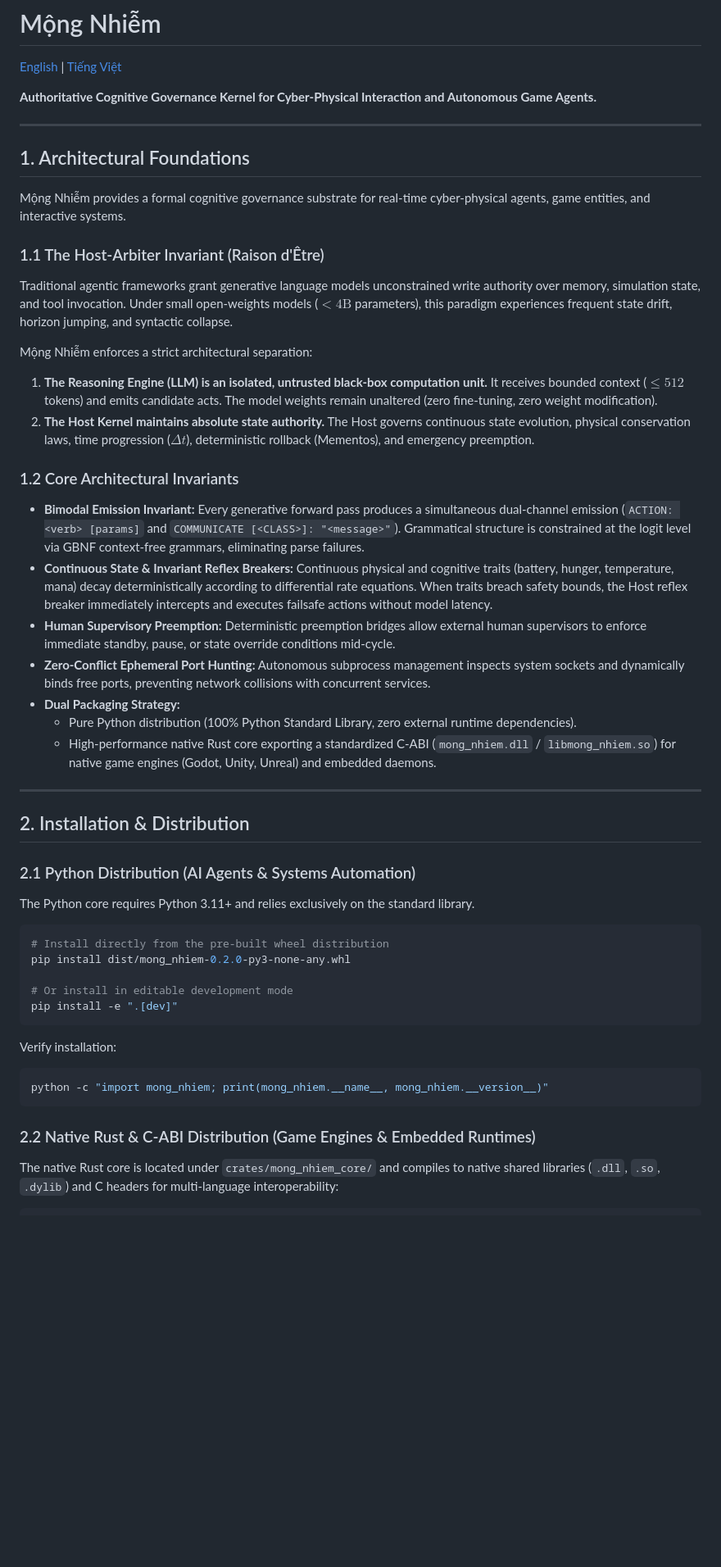
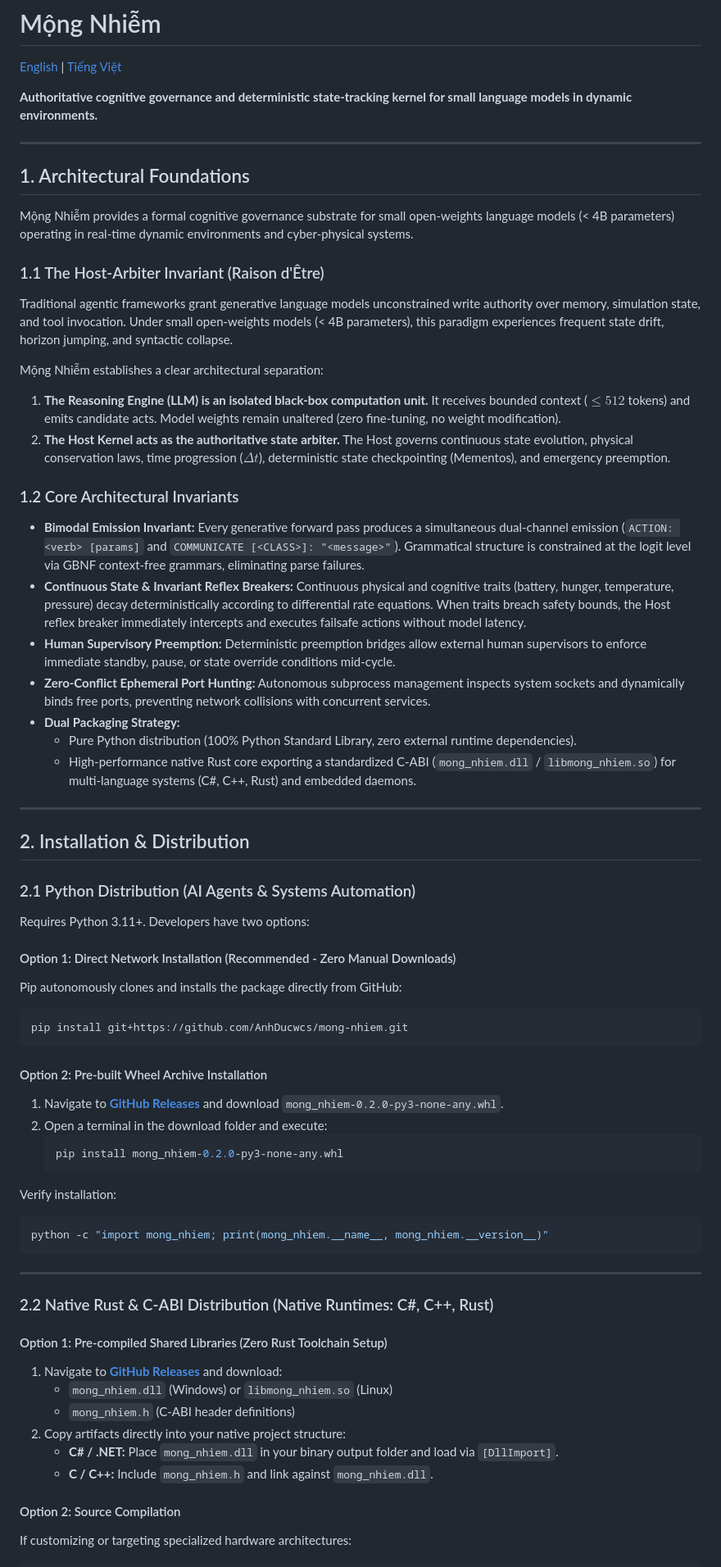
Before and after one commit to AnhDucwcs/mong-nhiem, a Markdown page: README.md, the part around one of its changes. Shown at 82% size. GitHub-like rendering; blank space fills up the shorter version.

Commit message:
docs: standardize academic identity and remove game overreach from bilingual readmes

````diff
--- a/README.md
+++ b/README.md
@@ -2,29 +2,29 @@
 
 [English](README.md) | [Tiếng Việt](README_vi.md)
 
-**Authoritative Cognitive Governance Kernel for Cyber-Physical Interaction and Autonomous Game Agents.**
+**Authoritative cognitive governance and deterministic state-tracking kernel for small language models in dynamic environments.**
 
 ---
 
 ## 1. Architectural Foundations
 
-Mộng Nhiễm provides a formal cognitive governance substrate for real-time cyber-physical agents, game entities, and interactive systems.
+Mộng Nhiễm provides a formal cognitive governance substrate for small open-weights language models (< 4B parameters) operating in real-time dynamic environments and cyber-physical systems.
 
 ### 1.1 The Host-Arbiter Invariant (Raison d'Être)
-Traditional agentic frameworks grant generative language models unconstrained write authority over memory, simulation state, and tool invocation. Under small open-weights models ($< 4\text{B}$ parameters), this paradigm experiences frequent state drift, horizon jumping, and syntactic collapse.
+Traditional agentic frameworks grant generative language models unconstrained write authority over memory, simulation state, and tool invocation. Under small open-weights models (< 4B parameters), this paradigm experiences frequent state drift, horizon jumping, and syntactic collapse.
 
-Mộng Nhiễm enforces a strict architectural separation:
-1. **The Reasoning Engine (LLM) is an isolated, untrusted black-box computation unit.** It receives bounded context ($\le 512$ tokens) and emits candidate acts. The model weights remain unaltered (zero fine-tuning, zero weight modification).
-2. **The Host Kernel maintains absolute state authority.** The Host governs continuous state evolution, physical conservation laws, time progression ($\Delta t$), deterministic rollback (Mementos), and emergency preemption.
+Mộng Nhiễm establishes a clear architectural separation:
+1. **The Reasoning Engine (LLM) is an isolated black-box computation unit.** It receives bounded context ($\le 512$ tokens) and emits candidate acts. Model weights remain unaltered (zero fine-tuning, no weight modification).
+2. **The Host Kernel acts as the authoritative state arbiter.** The Host governs continuous state evolution, physical conservation laws, time progression ($\Delta t$), deterministic state checkpointing (Mementos), and emergency preemption.
 
 ### 1.2 Core Architectural Invariants
 - **Bimodal Emission Invariant:** Every generative forward pass produces a simultaneous dual-channel emission (`ACTION: <verb> [params]` and `COMMUNICATE [<CLASS>]: "<message>"`). Grammatical structure is constrained at the logit level via GBNF context-free grammars, eliminating parse failures.
-- **Continuous State & Invariant Reflex Breakers:** Continuous physical and cognitive traits (battery, hunger, temperature, mana) decay deterministically according to differential rate equations. When traits breach safety bounds, the Host reflex breaker immediately intercepts and executes failsafe actions without model latency.
+- **Continuous State & Invariant Reflex Breakers:** Continuous physical and cognitive traits (battery, hunger, temperature, pressure) decay deterministically according to differential rate equations. When traits breach safety bounds, the Host reflex breaker immediately intercepts and executes failsafe actions without model latency.
 - **Human Supervisory Preemption:** Deterministic preemption bridges allow external human supervisors to enforce immediate standby, pause, or state override conditions mid-cycle.
 - **Zero-Conflict Ephemeral Port Hunting:** Autonomous subprocess management inspects system sockets and dynamically binds free ports, preventing network collisions with concurrent services.
 - **Dual Packaging Strategy:**
   - Pure Python distribution (100% Python Standard Library, zero external runtime dependencies).
-  - High-performance native Rust core exporting a standardized C-ABI (`mong_nhiem.dll` / `libmong_nhiem.so`) for native game engines (Godot, Unity, Unreal) and embedded daemons.
+  - High-performance native Rust core exporting a standardized C-ABI (`mong_nhiem.dll` / `libmong_nhiem.so`) for multi-language systems (C#, C++, Rust) and embedded daemons.
 
 ---
 
@@ -32,23 +32,38 @@ Mộng Nhiễm enforces a strict architectural separation:
 
 ### 2.1 Python Distribution (AI Agents & Systems Automation)
 
-The Python core requires Python 3.11+ and relies exclusively on the standard library.
+Requires Python 3.11+. Developers have two options:
 
+#### Option 1: Direct Network Installation (Recommended - Zero Manual Downloads)
+Pip autonomously clones and installs the package directly from GitHub:
 ```powershell
-# Install directly from the pre-built wheel distribution
-pip install dist/mong_nhiem-0.2.0-py3-none-any.whl
+pip install git+https://github.com/AnhDucwcs/mong-nhiem.git
+```
 
-# Or install in editable development mode
-pip install -e ".[dev]"
-```
+#### Option 2: Pre-built Wheel Archive Installation
+1. Navigate to **[GitHub Releases](https://github.com/AnhDucwcs/mong-nhiem/releases)** and download `mong_nhiem-0.2.0-py3-none-any.whl`.
+2. Open a terminal in the download folder and execute:
+   ```powershell
+   pip install mong_nhiem-0.2.0-py3-none-any.whl
+   ```
 
 Verify installation:
 ```bash
 python -c "import mong_nhiem; print(mong_nhiem.__name__, mong_nhiem.__version__)"
 ```
 
-### 2.2 Native Rust & C-ABI Distribution (Game Engines & Embedded Runtimes)
+---
 
-The native Rust core is located under `crates/mong_nhiem_core/` and compiles to native shared libraries (`.dll`, `.so`, `.dylib`) and C headers for multi-language interoperability:
+### 2.2 Native Rust & C-ABI Distribution (Native Runtimes: C#, C++, Rust)
 
+#### Option 1: Pre-compiled Shared Libraries (Zero Rust Toolchain Setup)
+1. Navigate to **[GitHub Releases](https://github.com/AnhDucwcs/mong-nhiem/releases)** and download:
+   - `mong_nhiem.dll` (Windows) or `libmong_nhiem.so` (Linux)
+   - `mong_nhiem.h` (C-ABI header definitions)
+2. Copy artifacts directly into your native project structure:
+   - **C# / .NET:** Place `mong_nhiem.dll` in your binary output folder and load via `[DllImport]`.
+   - **C / C++:** Include `mong_nhiem.h` and link against `mong_nhiem.dll`.
+
+#### Option 2: Source Compilation
+If customizing or targeting specialized hardware architectures:
 ```powershell
````
Also changed, not shown: other parts of README.md (+9 -9 lines), README_vi.md (+40 -25 lines).
